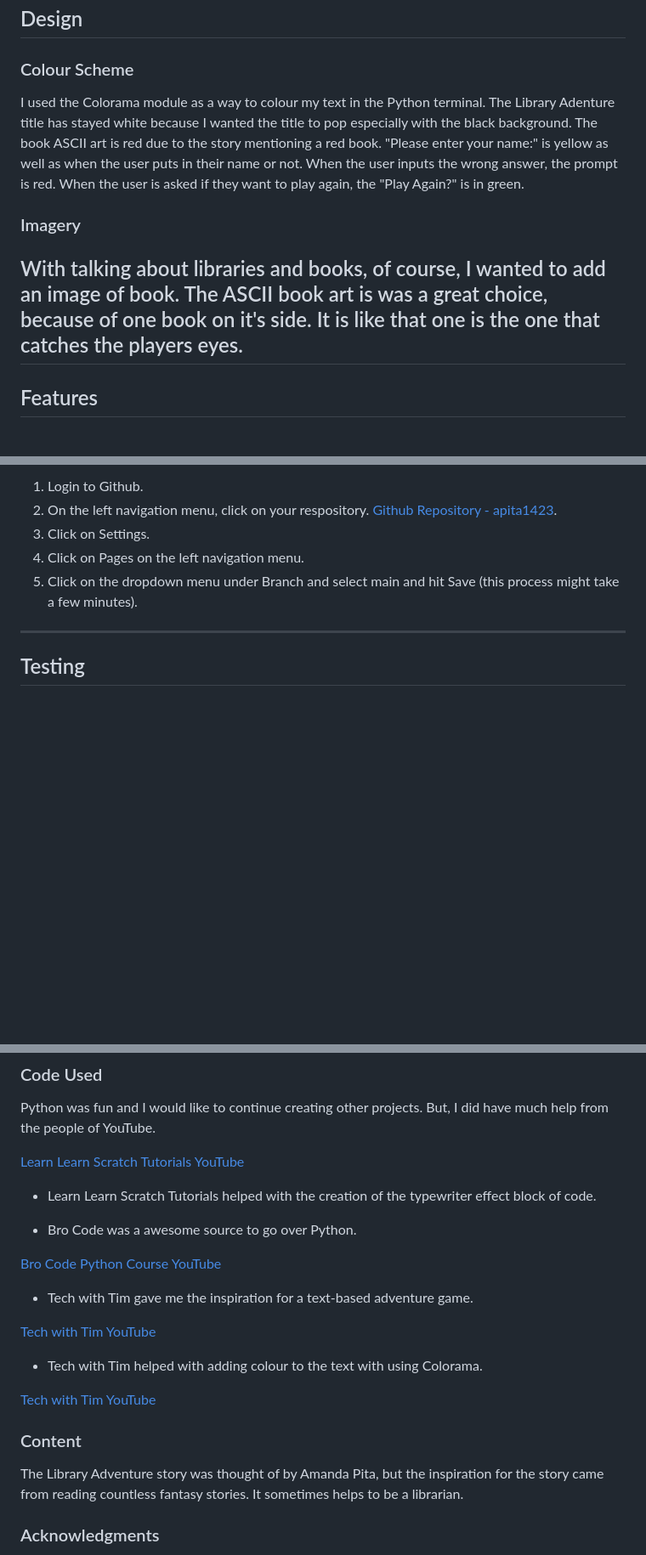
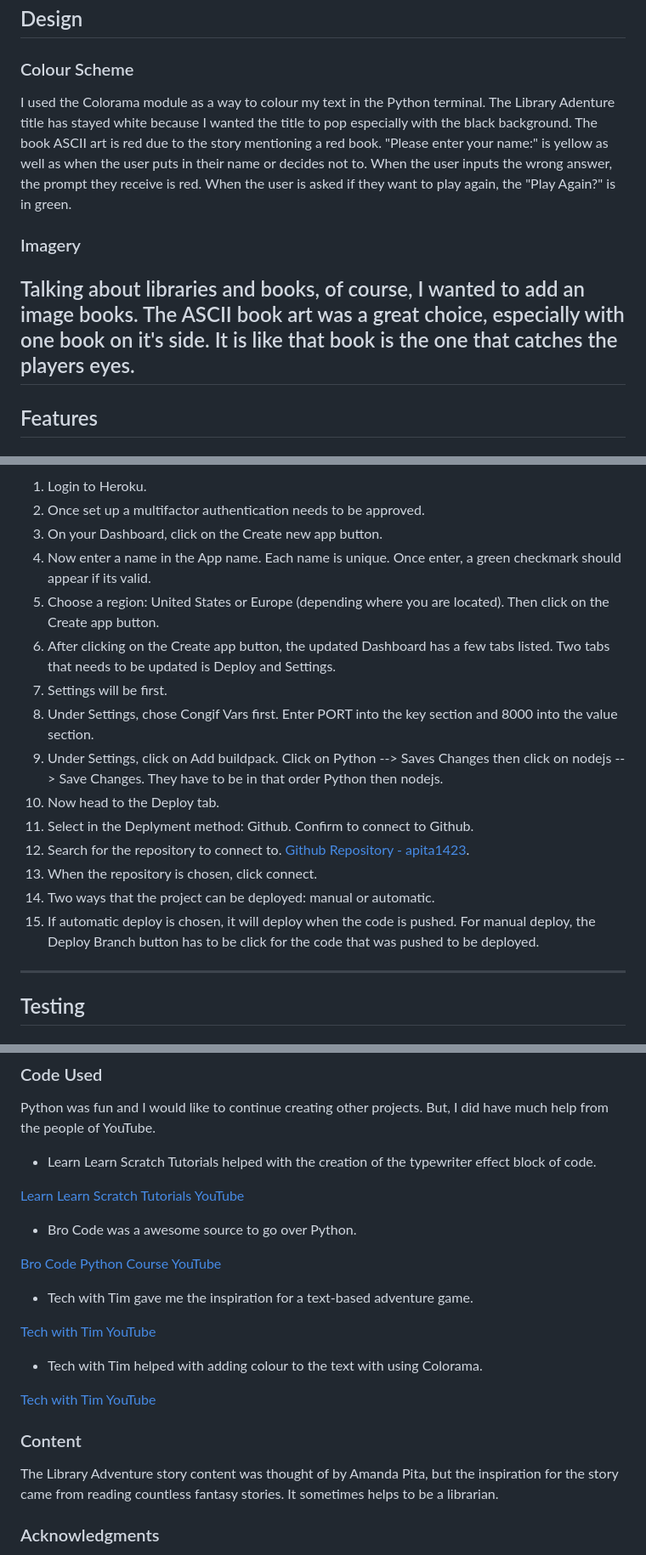
Before and after one commit to apita1423/libraryadventure-pp3, a Markdown page: README.md, 3 parts joined by grey strips. Shown at 85% size. GitHub-like rendering; blank space fills up the shorter version.

Commit message:
Add heroku deployment instructions

```diff
--- a/README.md
+++ b/README.md
@@ -49,10 +49,10 @@ Library Adventure is Live!  Visit [Here]().  Have a great adventure!
 ## Design
 
 ### Colour Scheme
-I used the Colorama module as a way to colour my text in the Python terminal. The Library Adenture title has stayed white because I wanted the title to pop especially with the black background. The book ASCII art is red due to the story mentioning a red book. "Please enter your name:" is yellow as well as when the user puts in their name or not. When the user inputs the wrong answer, the prompt is red. When the user is asked if they want to play again, the "Play Again?" is in green.
+I used the Colorama module as a way to colour my text in the Python terminal. The Library Adenture title has stayed white because I wanted the title to pop especially with the black background. The book ASCII art is red due to the story mentioning a red book. "Please enter your name:" is yellow as well as when the user puts in their name or decides not to. When the user inputs the wrong answer, the prompt they receive is red. When the user is asked if they want to play again, the "Play Again?" is in green.
 
 ### Imagery
-With talking about libraries and books, of course, I wanted to add an image of book. The ASCII book art is was a great choice, because of one book on it's side. It is like that one is the one that catches the players eyes.
+Talking about libraries and books, of course, I wanted to add an image books. The ASCII book art was a great choice, especially with one book on it's side. It is like that book is the one that catches the players eyes.
 ---
 
 ## Features
@@ -101,9 +100,19 @@ Instructions on how to deploy on Heroku:
 
-1. Login to Github.
-2. On the left navigation menu, click on your respository. [Github Repository - apita1423](https://github.com/apita1423/libraryadventure-pp3).
-3. Click on Settings.
-4. Click on Pages on the left navigation menu.
-5. Click on the dropdown menu under Branch and select main and hit Save (this process might take a few minutes).
+1. Login to Heroku.
+2. Once set up a multifactor authentication needs to be approved.
+3. On your Dashboard, click on the Create new app button.
+4. Now enter a name in the App name. Each name is unique. Once enter, a green checkmark should appear if its valid.
+5. Choose a region: United States or Europe (depending where you are located). Then click on the Create app button.
+6. After clicking on the Create app button, the updated Dashboard has a few tabs listed. Two tabs that needs to be updated is Deploy and Settings.
+7. Settings will be first.
+8. Under Settings, chose Congif Vars first. Enter PORT into the key section and 8000 into the value section.
+9. Under Settings, click on Add buildpack. Click on Python --> Saves Changes then click on nodejs --> Save Changes. They have to be in that order Python then nodejs.
+10. Now head to the Deploy tab.
+11. Select in the Deplyment method: Github. Confirm to connect to Github.
+12. Search for the repository to connect to. [Github Repository - apita1423](https://github.com/apita1423/libraryadventure-pp3).
+13. When the repository is chosen, click connect.
+14. Two ways that the project can be deployed: manual or automatic.
+15. If automatic deploy is chosen, it will deploy when the code is pushed. For manual deploy, the Deploy Branch button has to be click for the code that was pushed to be deployed.
 
 ---
 
@@ -124,9 +133,9 @@ I took the Library Adventure title and book art from ASCII. Both the title and a
 ### Code Used
 Python was fun and I would like to continue creating other projects. But, I did have much help from the people of YouTube.
 
+- Learn Learn Scratch Tutorials helped with the creation of the typewriter effect block of code.
+
 [Learn Learn Scratch Tutorials YouTube](https://www.youtube.com/watch?v=2h8e0tXHfk0&t=134s)
-
-- Learn Learn Scratch Tutorials helped with the creation of the typewriter effect block of code.
 
 - Bro Code was a awesome source to go over Python.
 
@@ -142,7 +151,7 @@ Python was fun and I would like to continue creating other projects. But, I did
 
 ### Content
 
-The Library Adventure story was thought of by Amanda Pita, but the inspiration for the story came from reading countless fantasy stories. It sometimes helps to be a librarian.
+The Library Adventure story content was thought of by Amanda Pita, but the inspiration for the story came from reading countless fantasy stories. It sometimes helps to be a librarian.
 
 ### Acknowledgments
 Again, I would like to give thanks to my husband. Who continues to encourage me to keep going forward.
```
Also changed, not shown: other parts of README.md (+1 -2 lines).
